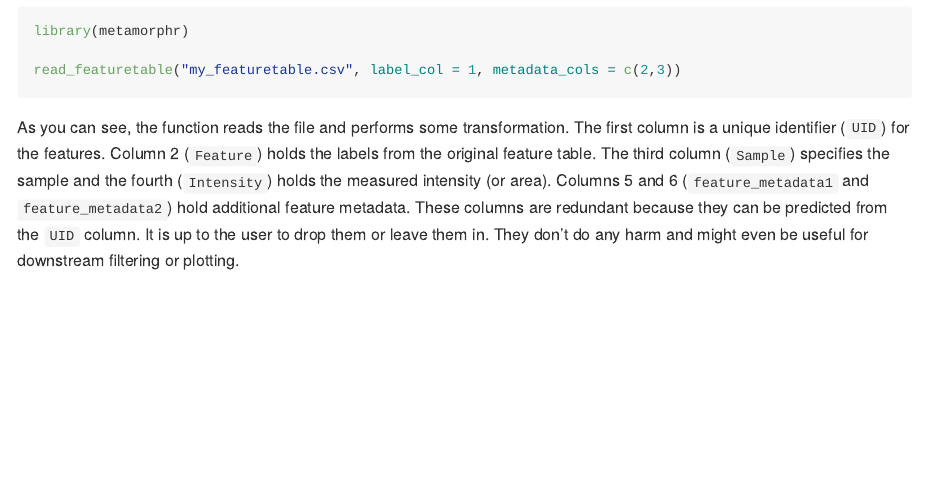
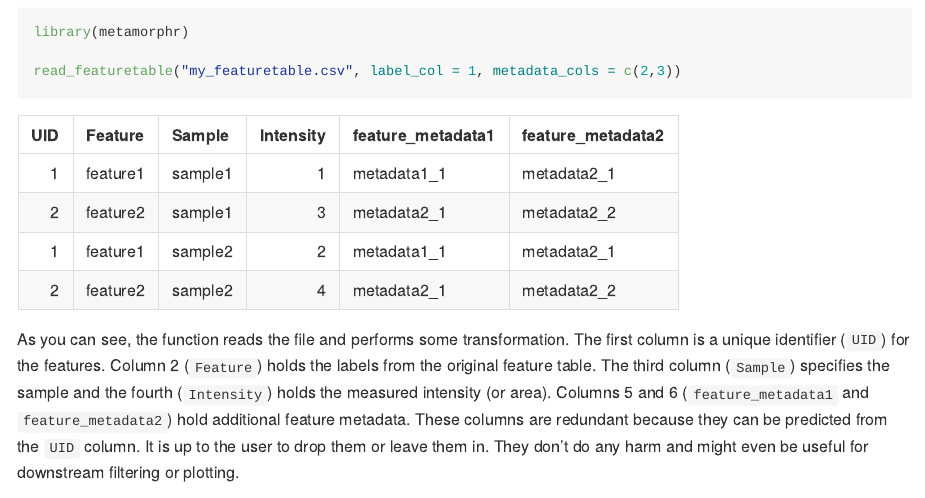
Before and after one commit to yasche/metamorphr, an R Markdown document (README.Rmd): the page in a window 1100 px wide, from 1120 px down before the commit and from 910 px down after it, so that both start at the same text. The pictures show the output file README.md that the author committed with the source, drawn offline in the style of GitHub.

Commit message:
moved chunks around in readme

````diff
--- a/README.Rmd
+++ b/README.Rmd
@@ -54,3 +54,7 @@ readr::read_csv(ftable_string) %>%
 
 The convenience function `read_featuretable()` can read a delimited file (like csv or tsv), a connection or literal data and transform it to a (somewhat) tidy tibble:
 
+```{r example-featuretable-3, eval=FALSE}
+library(metamorphr)
+
+read_featuretable("my_featuretable.csv", label_col = 1, metadata_cols = c(2,3))
@@ -65,6 +68,3 @@ read_featuretable(ftable_string, label_col = 1, metadata_cols = c(2,3)) %>%
-library(metamorphr)
-
-read_featuretable("my_featuretable.csv", label_col = 1, metadata_cols = c(2,3))
 ```
 
 As you can see, the function reads the file and performs some transformation. The first column is a unique identifier (`UID`) for the features. Column 2 (`Feature`) holds the labels from the original feature table. The third column (`Sample`) specifies the sample and the fourth (`Intensity`) holds the measured intensity (or area). Columns 5 and 6 (`feature_metadata1` and `feature_metadata2`) hold additional feature metadata. These columns are redundant because they can be predicted from the `UID` column. It is up to the user to drop them or leave them in. They don't do any harm and might even be useful for downstream filtering or plotting.
````
Also changed, not shown: README.md, README.Rmd (5 more changed lines).
